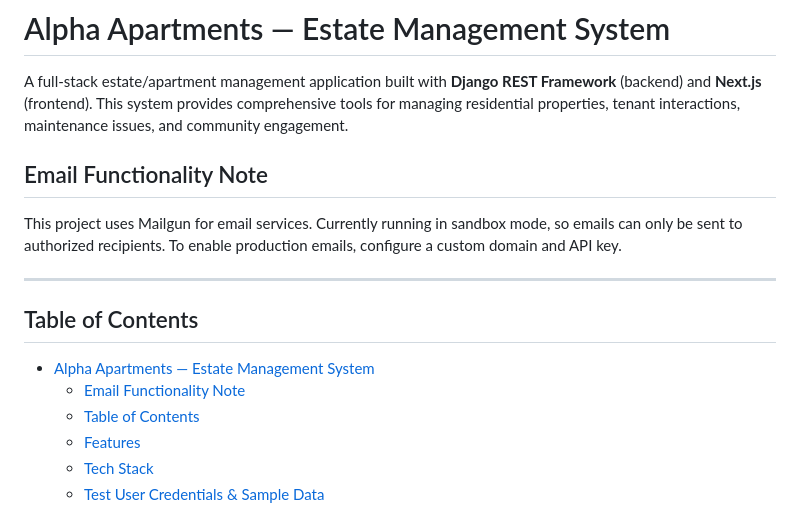
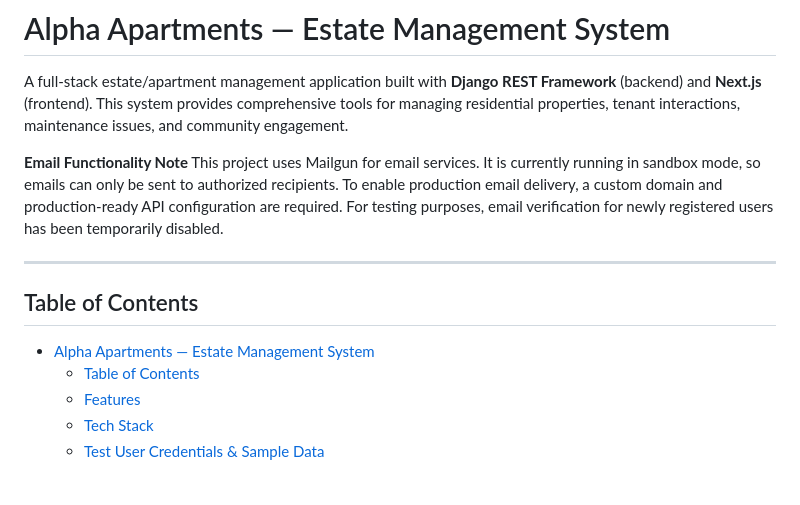
Before and after one commit to tauseefiqbal/estate_mngt-django-next-rds-jwt-tcss-ts-be, a Markdown page: README.md, the part around the change. GitHub-like rendering; blank space fills up the shorter version.

Commit message:
Updated/Added/Removed files commit

```diff
--- a/README.md
+++ b/README.md
@@ -2,17 +2,14 @@
 
 A full-stack estate/apartment management application built with **Django REST Framework** (backend) and **Next.js** (frontend). This system provides comprehensive tools for managing residential properties, tenant interactions, maintenance issues, and community engagement.
 
-## Email Functionality Note
-This project uses Mailgun for email services.
-Currently running in sandbox mode, so emails can only be sent to authorized recipients.
-To enable production emails, configure a custom domain and API key.
+**Email Functionality Note**
+This project uses Mailgun for email services. It is currently running in sandbox mode, so emails can only be sent to authorized recipients. To enable production email delivery, a custom domain and production-ready API configuration are required. For testing purposes, email verification for newly registered users has been temporarily disabled.
 
 ---
 
 ## Table of Contents
 
 - [Alpha Apartments — Estate Management System](#alpha-apartments--estate-management-system)
-  - [Email Functionality Note](#email-functionality-note)
   - [Table of Contents](#table-of-contents)
   - [Features](#features)
   - [Tech Stack](#tech-stack)
```
